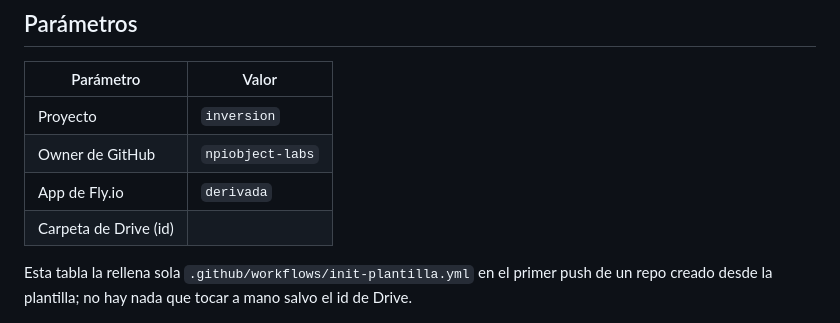
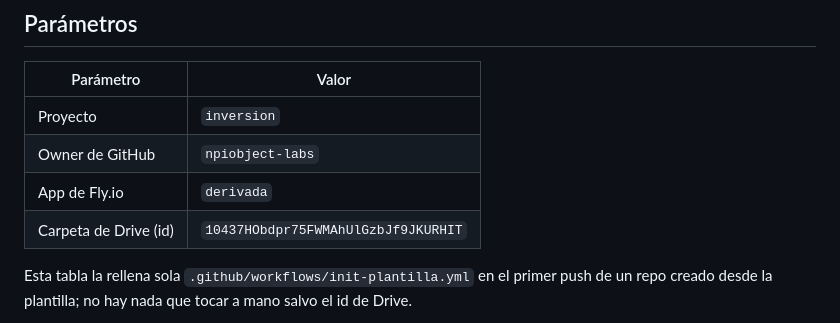
Before and after one commit to npiobject-labs/inversion, a Markdown page: CLAUDE.md, the part around the change. GitHub-like rendering.

Commit message:
Anotar el id de la carpeta de Drive en la tabla de Parámetros
Co-Authored-By: Claude Opus 5 <noreply@anthropic.com>
Claude-Session: https://claude.ai/code/session_01PBAn8KD2W8Rs3uXwhzLwR8

```diff
--- a/CLAUDE.md
+++ b/CLAUDE.md
@@ -9,7 +9,7 @@ Flujo "PC arranca, móvil continúa": el desarrollo, la revisión y las pruebas
 | Proyecto | `inversion` |
 | Owner de GitHub | `npiobject-labs` |
 | App de Fly.io | `derivada` |
-| Carpeta de Drive (id) |  |
+| Carpeta de Drive (id) | `10437HObdpr75FWMAhUlGzbJf9JKURHIT` |
 
 Esta tabla la rellena sola `.github/workflows/init-plantilla.yml` en el primer push de un repo creado desde la plantilla; no hay nada que tocar a mano salvo el id de Drive.
 
```
